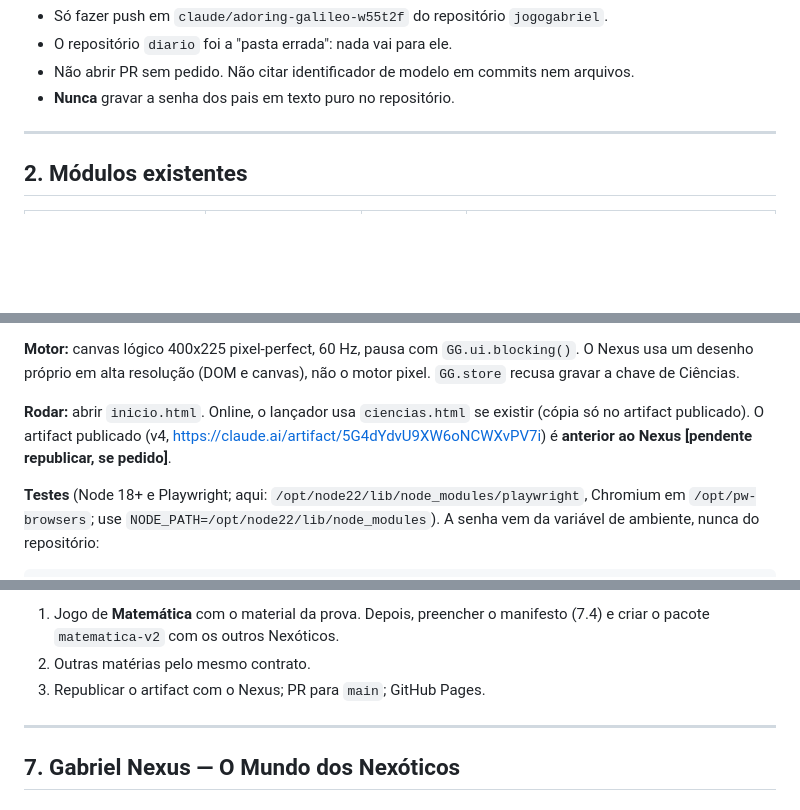
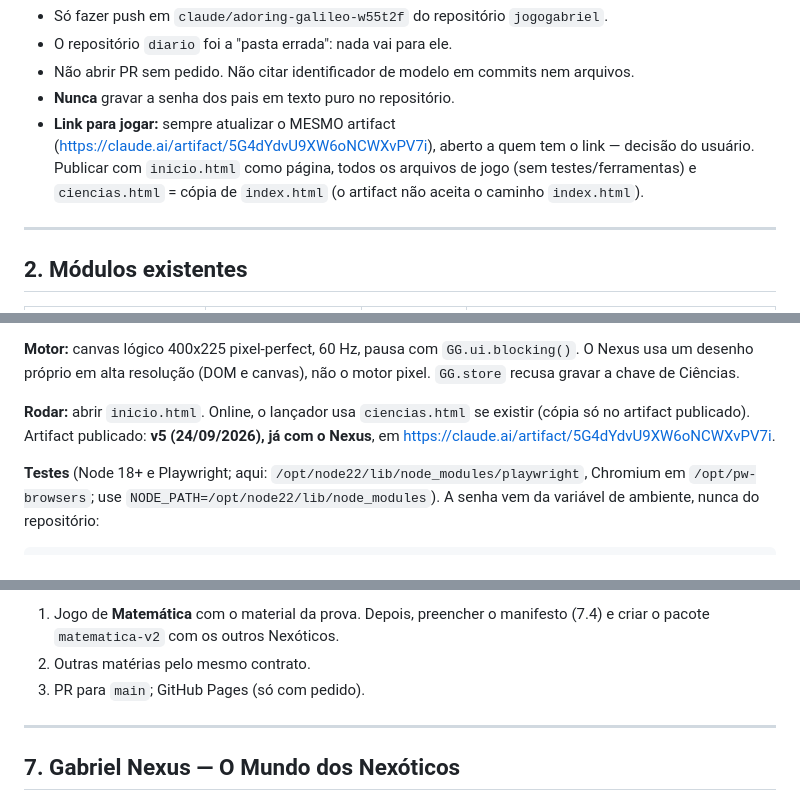
Before and after one commit to mauricioweb007-collab/jogogabriel, a Markdown page: jogodogabriel.md, 3 parts joined by grey strips. GitHub-like rendering; blank space fills up the shorter version.

Commit message:
Registra o link único do jogo (artifact v5 com o Nexus)
Co-Authored-By: Claude Opus 5.5 <noreply@anthropic.com>
Claude-Session: https://claude.ai/code/session_01EotTv2kjtwwU7diX2nGUVm

```diff
--- a/jogodogabriel.md
+++ b/jogodogabriel.md
@@ -38,6 +38,7 @@ Marcações: **[não confirmado]** indica algo não verificado; **[pendente]** i
 - O repositório `diario` foi a "pasta errada": nada vai para ele.
 - Não abrir PR sem pedido. Não citar identificador de modelo em commits nem arquivos.
 - **Nunca** gravar a senha dos pais em texto puro no repositório.
+- **Link para jogar:** sempre atualizar o MESMO artifact (https://claude.ai/artifact/5G4dYdvU9XW6oNCWXvPV7i), aberto a quem tem o link — decisão do usuário. Publicar com `inicio.html` como página, todos os arquivos de jogo (sem testes/ferramentas) e `ciencias.html` = cópia de `index.html` (o artifact não aceita o caminho `index.html`).
 
 ---
 
@@ -89,7 +90,7 @@ src/tests/                  regressão de Ciências, testes do Nexus, tabela de
 
 **Motor:** canvas lógico 400x225 pixel-perfect, 60 Hz, pausa com `GG.ui.blocking()`. O Nexus usa um desenho próprio em alta resolução (DOM e canvas), não o motor pixel. `GG.store` recusa gravar a chave de Ciências.
 
-**Rodar:** abrir `inicio.html`. Online, o lançador usa `ciencias.html` se existir (cópia só no artifact publicado). O artifact publicado (v4, https://claude.ai/artifact/5G4dYdvU9XW6oNCWXvPV7i) é **anterior ao Nexus** **[pendente republicar, se pedido]**.
+**Rodar:** abrir `inicio.html`. Online, o lançador usa `ciencias.html` se existir (cópia só no artifact publicado). Artifact publicado: **v5 (24/09/2026), já com o Nexus**, em https://claude.ai/artifact/5G4dYdvU9XW6oNCWXvPV7i.
 
 **Testes** (Node 18+ e Playwright; aqui: `/opt/node22/lib/node_modules/playwright`, Chromium em `/opt/pw-browsers`; use `NODE_PATH=/opt/node22/lib/node_modules`). A senha vem da variável de ambiente, nunca do repositório:
 
@@ -163,7 +164,7 @@ node src/tests/gen-tabela-geografia.cjs                        # tabela das 45 q
 **Próximos passos (só quando o usuário pedir)**
 1. Jogo de **Matemática** com o material da prova. Depois, preencher o manifesto (7.4) e criar o pacote `matematica-v2` com os outros Nexóticos.
 2. Outras matérias pelo mesmo contrato.
-3. Republicar o artifact com o Nexus; PR para `main`; GitHub Pages.
+3. PR para `main`; GitHub Pages (só com pedido).
 
 ---
 
```
Also changed, not shown: other parts of jogodogabriel.md (+0 -1 lines).
